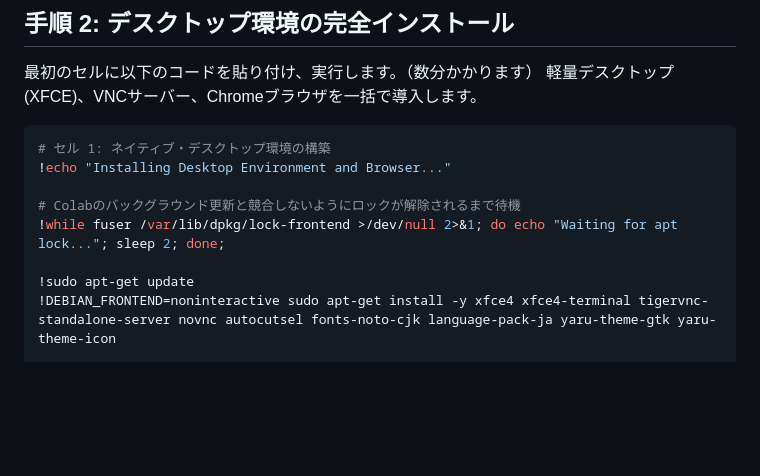
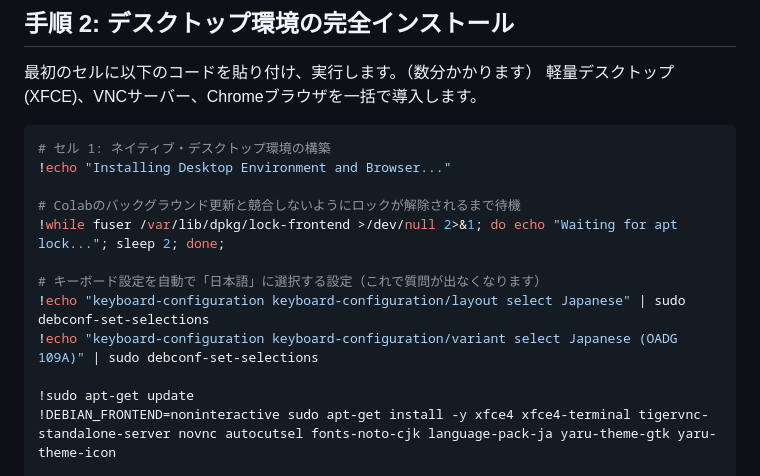
Before and after one commit to haruto2016/Box, a Markdown page: Colab_Setup.md, the part around the change. Drawn GitHub-style; blank space fills up the shorter version.

Commit message:
Automate keyboard config and Japanese fonts

```diff
--- a/Colab_Setup.md
+++ b/Colab_Setup.md
@@ -15,6 +15,10 @@ QEMUを使わず、Colabの巨大なマシンスペック（RAM 12GB）を100%
 
 # Colabのバックグラウンド更新と競合しないようにロックが解除されるまで待機
 !while fuser /var/lib/dpkg/lock-frontend >/dev/null 2>&1; do echo "Waiting for apt lock..."; sleep 2; done;
+
+# キーボード設定を自動で「日本語」に選択する設定（これで質問が出なくなります）
+!echo "keyboard-configuration keyboard-configuration/layout select Japanese" | sudo debconf-set-selections
+!echo "keyboard-configuration keyboard-configuration/variant select Japanese (OADG 109A)" | sudo debconf-set-selections
 
 !sudo apt-get update
 !DEBIAN_FRONTEND=noninteractive sudo apt-get install -y xfce4 xfce4-terminal tigervnc-standalone-server novnc autocutsel fonts-noto-cjk language-pack-ja yaru-theme-gtk yaru-theme-icon
```
